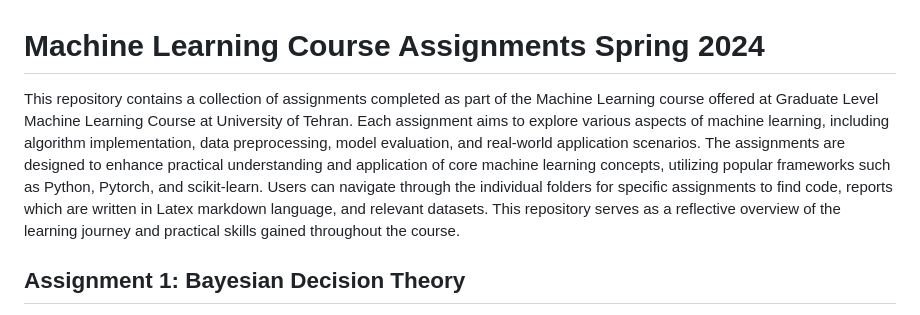
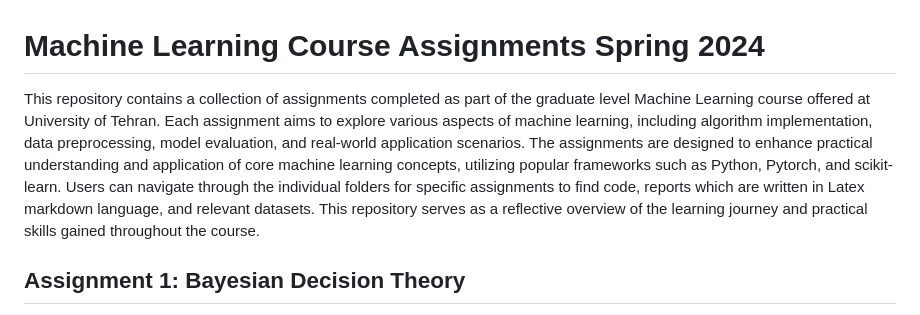
Before and after one commit to javadkavian/ML_Assignments, a Markdown page: README.md, the part around the change. GitHub-like rendering.

Commit message:
update:README

```diff
--- a/README.md
+++ b/README.md
@@ -1,6 +1,6 @@
 # Machine Learning Course Assignments Spring 2024
 
-This repository contains a collection of assignments completed as part of the Machine Learning course offered at Graduate Level Machine Learning Course at University of Tehran. Each assignment aims to explore various aspects of machine learning, including algorithm implementation, data preprocessing, model evaluation, and real-world application scenarios. The assignments are designed to enhance practical understanding and application of core machine learning concepts, utilizing popular frameworks such as Python, Pytorch, and scikit-learn. Users can navigate through the individual folders for specific assignments to find code, reports which are written in Latex markdown language, and relevant datasets. This repository serves as a reflective overview of the learning journey and practical skills gained throughout the course.
+This repository contains a collection of assignments completed as part of the graduate level Machine Learning course offered at University of Tehran. Each assignment aims to explore various aspects of machine learning, including algorithm implementation, data preprocessing, model evaluation, and real-world application scenarios. The assignments are designed to enhance practical understanding and application of core machine learning concepts, utilizing popular frameworks such as Python, Pytorch, and scikit-learn. Users can navigate through the individual folders for specific assignments to find code, reports which are written in Latex markdown language, and relevant datasets. This repository serves as a reflective overview of the learning journey and practical skills gained throughout the course.
 
 ## Assignment 1: Bayesian Decision Theory
 
```
